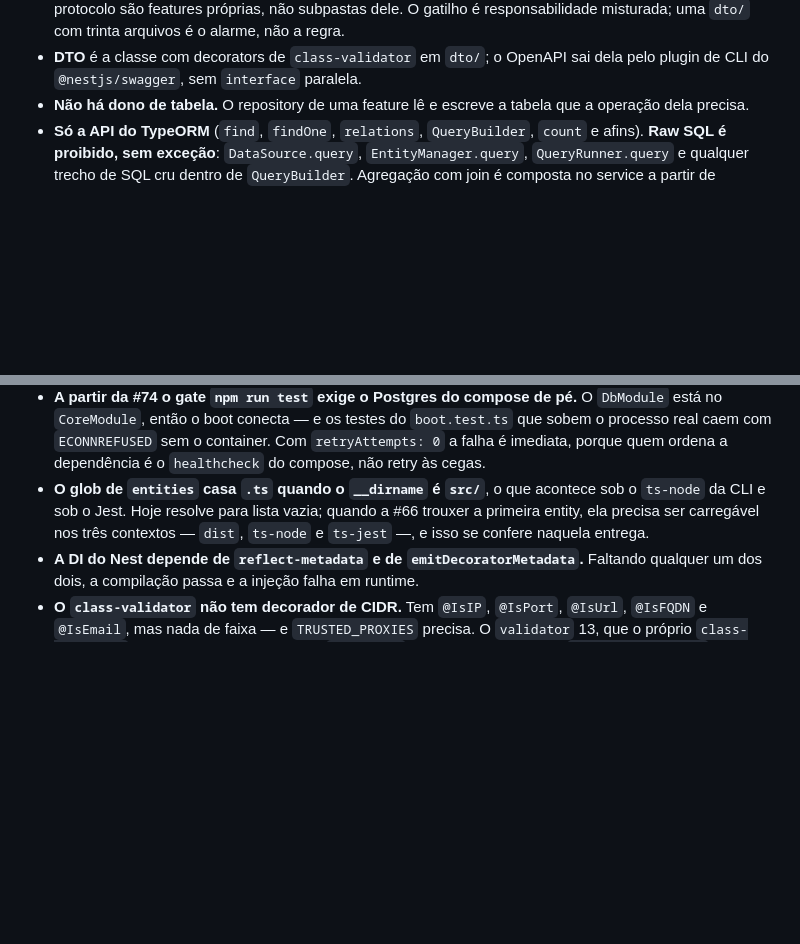
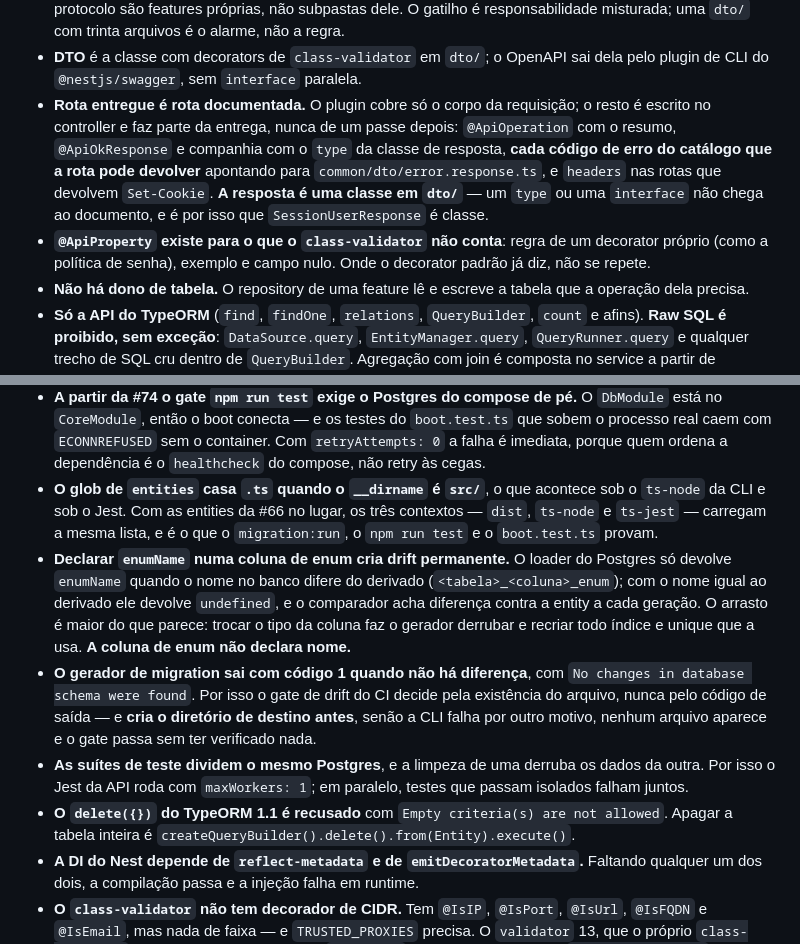
Before and after one commit to TheoOdawara/clinicore, a Markdown page: apps/api/CLAUDE.md, 2 parts joined by grey strips. Rendered like a GitHub page; blank space fills up the shorter version.

Commit message:
docs: record the generated migrations, the swagger contract and the stack gotchas

```diff
--- a/apps/api/CLAUDE.md
+++ b/apps/api/CLAUDE.md
@@ -35,6 +35,14 @@ o container de DI, não convenção: o que não está nos `providers` do módulo
   `dto/` com trinta arquivos é o alarme, não a regra.
 - **DTO** é a classe com decorators de `class-validator` em `dto/`; o OpenAPI sai dela pelo plugin de
   CLI do `@nestjs/swagger`, sem `interface` paralela.
+- **Rota entregue é rota documentada.** O plugin cobre só o corpo da requisição; o resto é escrito no
+  controller e faz parte da entrega, nunca de um passe depois: `@ApiOperation` com o resumo,
+  `@ApiOkResponse` e companhia com o `type` da classe de resposta, **cada código de erro do catálogo
+  que a rota pode devolver** apontando para `common/dto/error.response.ts`, e `headers` nas rotas que
+  devolvem `Set-Cookie`. **A resposta é uma classe em `dto/`** — um `type` ou uma `interface` não
+  chega ao documento, e é por isso que `SessionUserResponse` é classe.
+- **`@ApiProperty` existe para o que o `class-validator` não conta**: regra de um decorator próprio
+  (como a política de senha), exemplo e campo nulo. Onde o decorator padrão já diz, não se repete.
 - **Não há dono de tabela.** O repository de uma feature lê e escreve a tabela que a operação dela
   precisa.
 - **Só a API do TypeORM** (`find`, `findOne`, `relations`, `QueryBuilder`, `count` e afins). **Raw SQL é
@@ -152,9 +160,21 @@ TypeScript e boot foram reconfirmadas em 2026-09-20, já com o código da #73 de
   com `ECONNREFUSED` sem o container. Com `retryAttempts: 0` a falha é imediata, porque quem ordena a
   dependência é o `healthcheck` do compose, não retry às cegas.
 - **O glob de `entities` casa `.ts` quando o `__dirname` é `src/`**, o que acontece sob o `ts-node` da
-  CLI e sob o Jest. Hoje resolve para lista vazia; quando a #66 trouxer a primeira entity, ela precisa
-  ser carregável nos três contextos — `dist`, `ts-node` e `ts-jest` —, e isso se confere naquela
-  entrega.
+  CLI e sob o Jest. Com as entities da #66 no lugar, os três contextos — `dist`, `ts-node` e `ts-jest`
+  — carregam a mesma lista, e é o que o `migration:run`, o `npm run test` e o `boot.test.ts` provam.
+- **Declarar `enumName` numa coluna de enum cria drift permanente.** O loader do Postgres só devolve
+  `enumName` quando o nome no banco difere do derivado (`<tabela>_<coluna>_enum`); com o nome igual ao
+  derivado ele devolve `undefined`, e o comparador acha diferença contra a entity a cada geração. O
+  arrasto é maior do que parece: trocar o tipo da coluna faz o gerador derrubar e recriar todo índice
+  e unique que a usa. **A coluna de enum não declara nome.**
+- **O gerador de migration sai com código 1 quando não há diferença**, com
+  `No changes in database schema were found`. Por isso o gate de drift do CI decide pela existência do
+  arquivo, nunca pelo código de saída — e **cria o diretório de destino antes**, senão a CLI falha por
+  outro motivo, nenhum arquivo aparece e o gate passa sem ter verificado nada.
+- **As suítes de teste dividem o mesmo Postgres**, e a limpeza de uma derruba os dados da outra. Por
+  isso o Jest da API roda com `maxWorkers: 1`; em paralelo, testes que passam isolados falham juntos.
+- **O `delete({})` do TypeORM 1.1 é recusado** com `Empty criteria(s) are not allowed`. Apagar a tabela
+  inteira é `createQueryBuilder().delete().from(Entity).execute()`.
 - **A DI do Nest depende de `reflect-metadata` e de `emitDecoratorMetadata`.** Faltando qualquer um
   dos dois, a compilação passa e a injeção falha em runtime.
 - **O `class-validator` não tem decorador de CIDR.** Tem `@IsIP`, `@IsPort`, `@IsUrl`, `@IsFQDN` e
```
Also changed, not shown: 1 other file.
